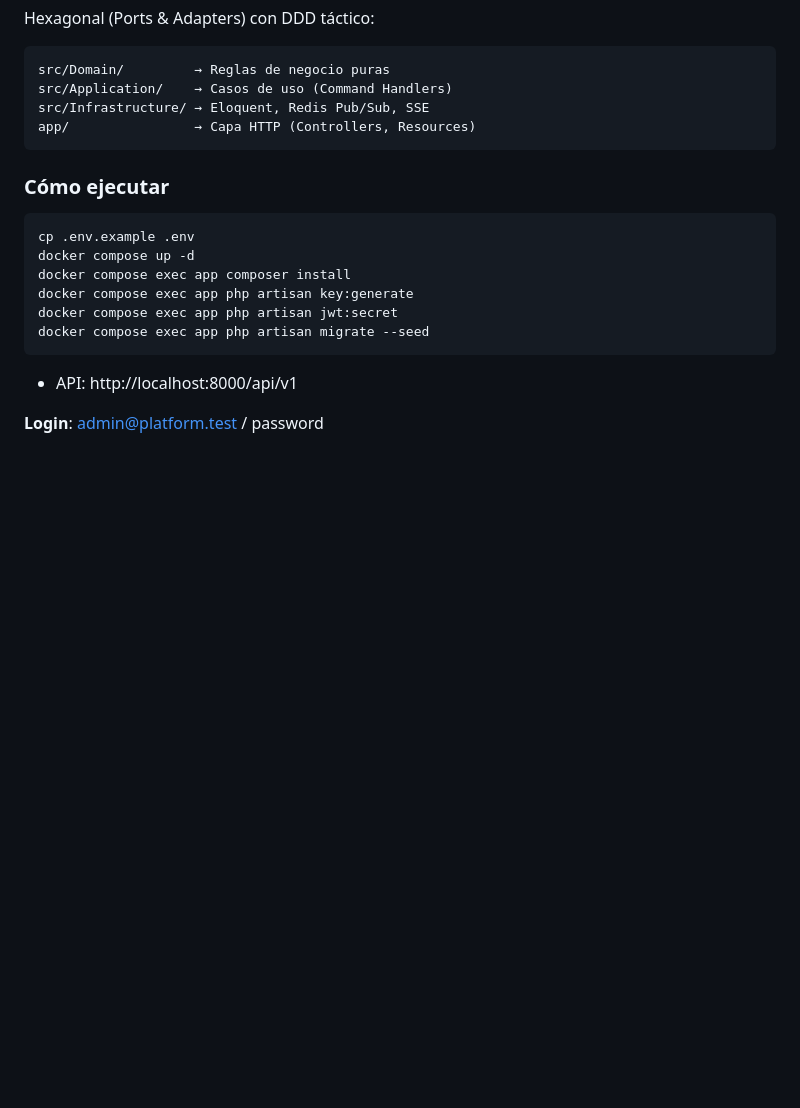
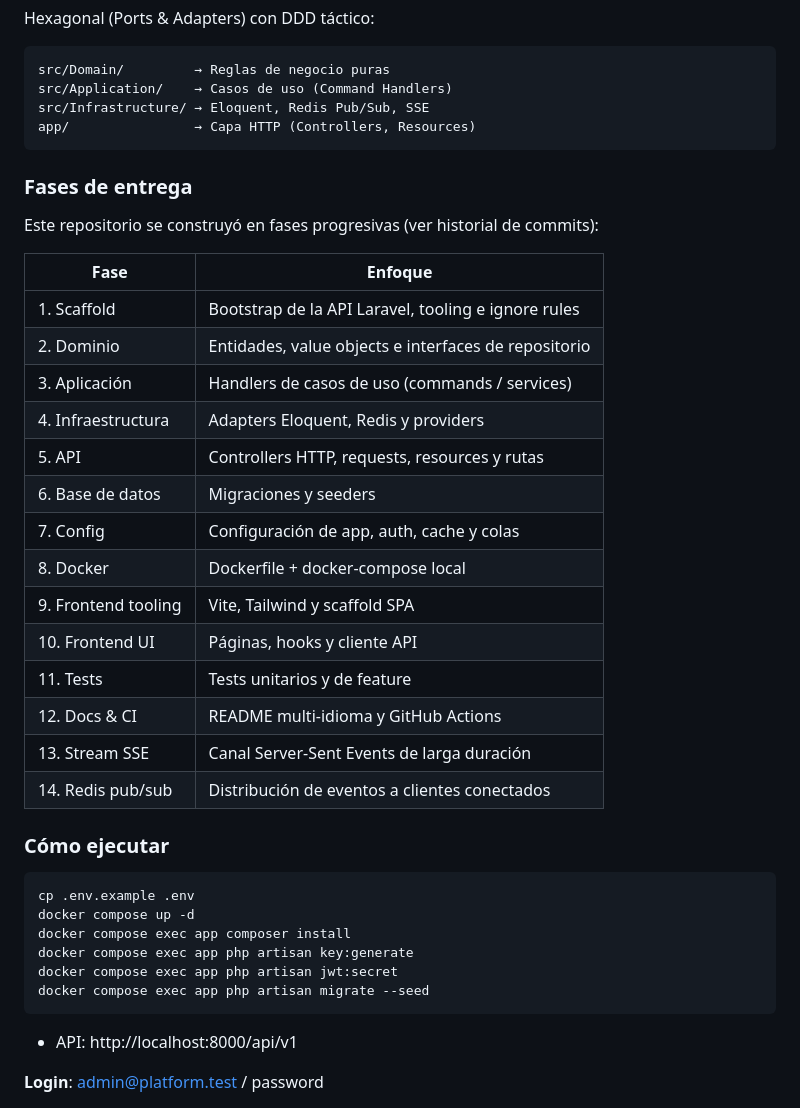
Before and after one commit to adlerdevfull/realtime-monitoring-sse, a Markdown page: README.md, the part around one of its changes. GitHub-like rendering; blank space fills up the shorter version.

````diff
--- a/README.md
+++ b/README.md
@@ -101,6 +125,27 @@ src/Infrastructure/ → Eloquent, Redis Pub/Sub, SSE
 app/                → Capa HTTP (Controllers, Resources)
 ```
 
+### Fases de entrega
+
+Este repositorio se construyó en fases progresivas (ver historial de commits):
+
+| Fase | Enfoque |
+|-------|--------|
+| 1. Scaffold | Bootstrap de la API Laravel, tooling e ignore rules |
+| 2. Dominio | Entidades, value objects e interfaces de repositorio |
+| 3. Aplicación | Handlers de casos de uso (commands / services) |
+| 4. Infraestructura | Adapters Eloquent, Redis y providers |
+| 5. API | Controllers HTTP, requests, resources y rutas |
+| 6. Base de datos | Migraciones y seeders |
+| 7. Config | Configuración de app, auth, cache y colas |
+| 8. Docker | Dockerfile + docker-compose local |
+| 9. Frontend tooling | Vite, Tailwind y scaffold SPA |
+| 10. Frontend UI | Páginas, hooks y cliente API |
+| 11. Tests | Tests unitarios y de feature |
+| 12. Docs & CI | README multi-idioma y GitHub Actions |
+| 13. Stream SSE | Canal Server-Sent Events de larga duración |
+| 14. Redis pub/sub | Distribución de eventos a clientes conectados |
+
 ### Cómo ejecutar
 
 ```bash
````
Also changed, not shown: other parts of README.md (+46 -1 lines).
